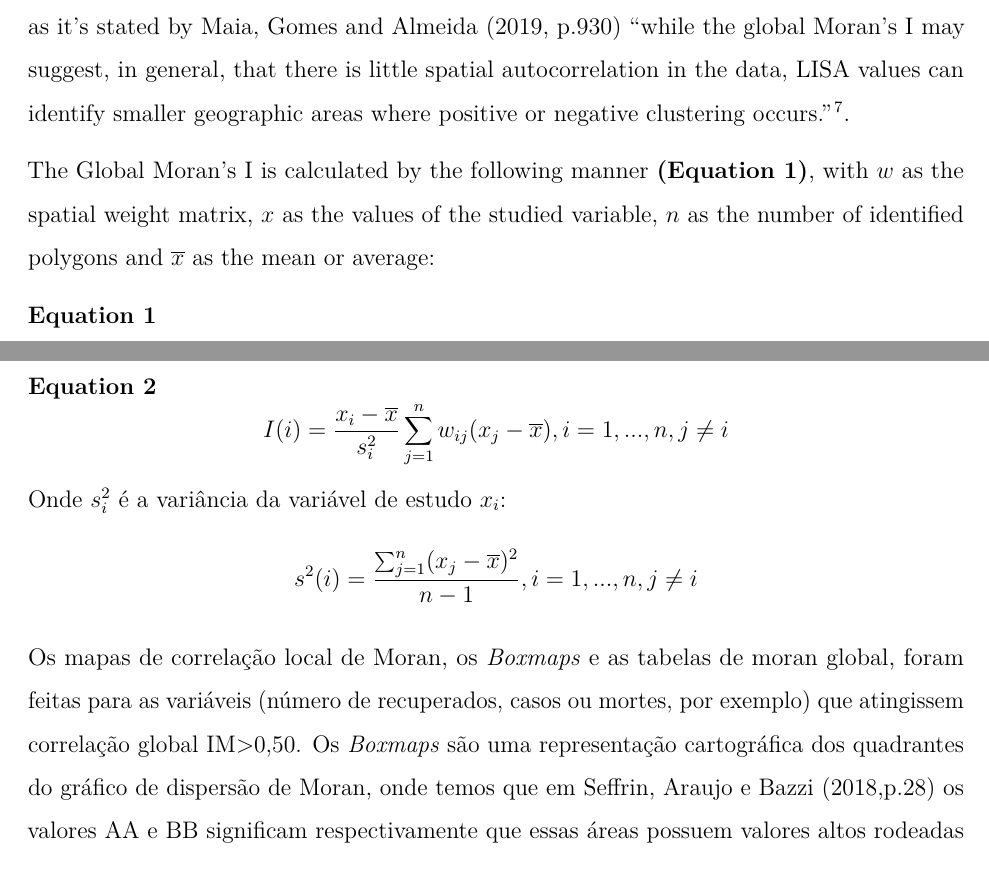
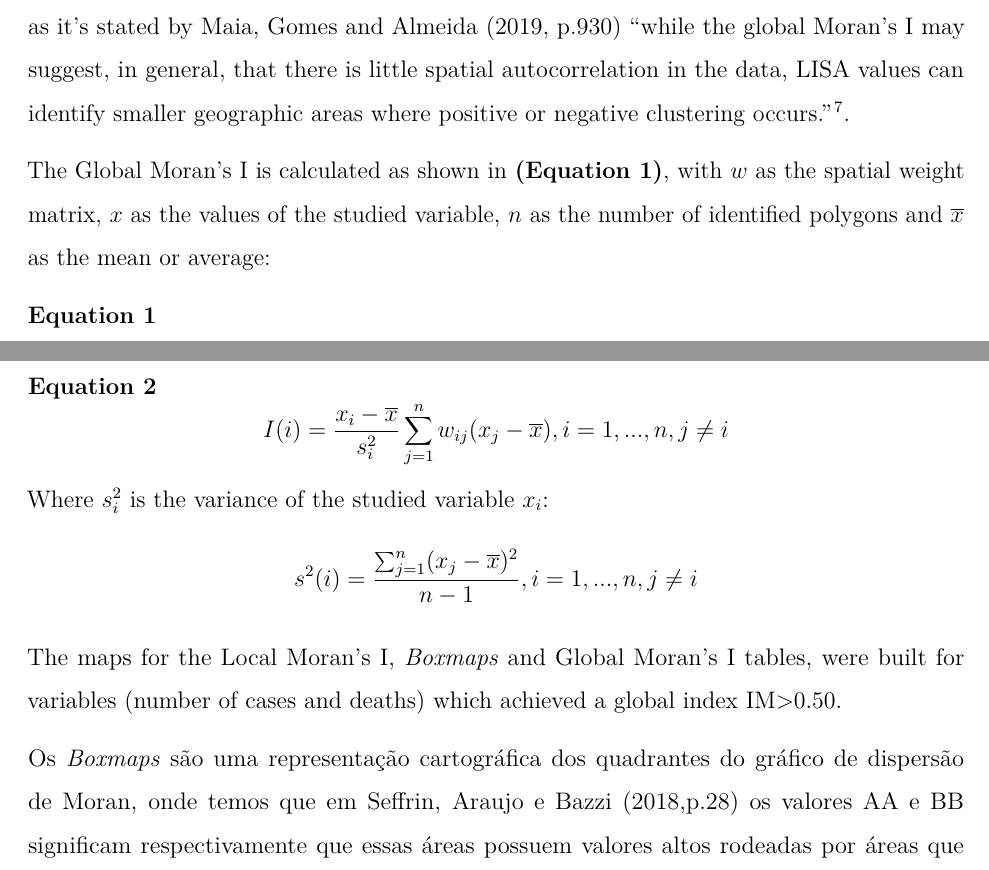
Before and after one commit to marreapato/Spatial_Temporal_Covid19_Study, an R Markdown document (Notebooks/paper_covid.rmd): two parts of pages 3 and 4 of 8, joined at a grey line, cut so that both start at the same text. Rendered offline with R 4.5, knitr and Pandoc, then LaTeX, with nearby package versions.

Commit message:
Update paper_covid.rmd

```diff
--- a/Notebooks/paper_covid.rmd
+++ b/Notebooks/paper_covid.rmd
@@ -37,7 +37,7 @@ documentclass: report
 
  To evaluate spatial association during the pandemic, a knn method was used to create spatial polygons and to build spatial weight matrices, which are necessary to calculate the Global Moran's I and the *LISA*. The Global Moran's I is widely used and gathers all spatial dependence in one value $\!\!^6$, while the use of the Local Moran's I is important to identify patterns of spatial association, hence the *LISA* should be used with the Global Moran's I, as it's stated by Maia, Gomes and Almeida (2019, p.930) "while the global Moran's I may suggest, in general, that there is little spatial autocorrelation in the data, LISA values can identify smaller geographic areas where positive or negative clustering occurs." $\!\!^7$.
 
- The Global Moran's I is calculated by the following manner **(Equation 1)**, with $w$ as the spatial weight matrix, $x$ as the values of the studied variable, $n$ as the number of identified polygons and $\overline x$ as the mean or average:
+ The Global Moran's I is calculated as shown in **(Equation 1)**, with $w$ as the spatial weight matrix, $x$ as the values of the studied variable, $n$ as the number of identified polygons and $\overline x$ as the mean or average:
 
 **Equation 1**
 
@@ -52,9 +52,11 @@ $$Im = \frac{n\sum_{i=1}^{n}\sum_{j=1}^{n}(x_{i}-\overline{x})(x_{j}-\overline{x
 
 **Equation 2**
  $$I(i) = \frac{x_{i}-\overline x}{s^{2}_{i}}\sum_{j=1}^{n}w_{ij}(x_{j}-\overline{x}), i=1,...,n, j\neq i$$
- Onde $s^{2}_{i}$ é a variância da variável de estudo $x_{i}$:
+ Where $s^{2}_{i}$ is the variance of the studied variable $x_{i}$:
   $$s^{2}(i) = \frac{\sum_{j=1}^{n}(x_{j}-\overline x)^{2}}{n-1}, i=1,...,n, j\neq i$$
-  Os mapas de correlação local de Moran, os *Boxmaps* e as tabelas de moran global, foram feitas para as variáveis (número de recuperados, casos ou mortes, por exemplo) que atingissem correlação global IM>0,50. Os *Boxmaps* são uma representação cartográfica dos quadrantes do gráfico de dispersão de Moran, onde temos que em Seffrin, Araujo e Bazzi (2018,p.28) os valores AA e BB significam respectivamente que essas áreas possuem valores altos rodeadas por áreas que apresentam valores também altos e valores baixos da variável de interesse, rodeadas por áreas que apresentam valores baixos, o valor BA representa áreas com valor baixo rodeada de outras áreas com valores altos, já o AB é o contrário, são regiões com valores altos próximas de locais com valores baixos.
+  The maps for the Local Moran's I, *Boxmaps* and Global Moran's I tables, were built for variables (number of cases and deaths) which achieved a global index IM>0.50.
+
+   Os *Boxmaps* são uma representação cartográfica dos quadrantes do gráfico de dispersão de Moran, onde temos que em Seffrin, Araujo e Bazzi (2018,p.28) os valores AA e BB significam respectivamente que essas áreas possuem valores altos rodeadas por áreas que apresentam valores também altos e valores baixos da variável de interesse, rodeadas por áreas que apresentam valores baixos, o valor BA representa áreas com valor baixo rodeada de outras áreas com valores altos, já o AB é o contrário, são regiões com valores altos próximas de locais com valores baixos.
 
 #### A estatística de Scan Poisson
 
```
